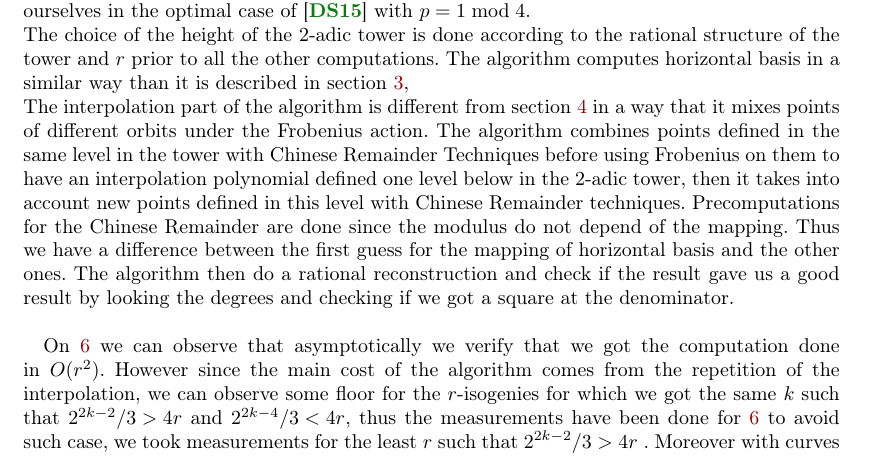
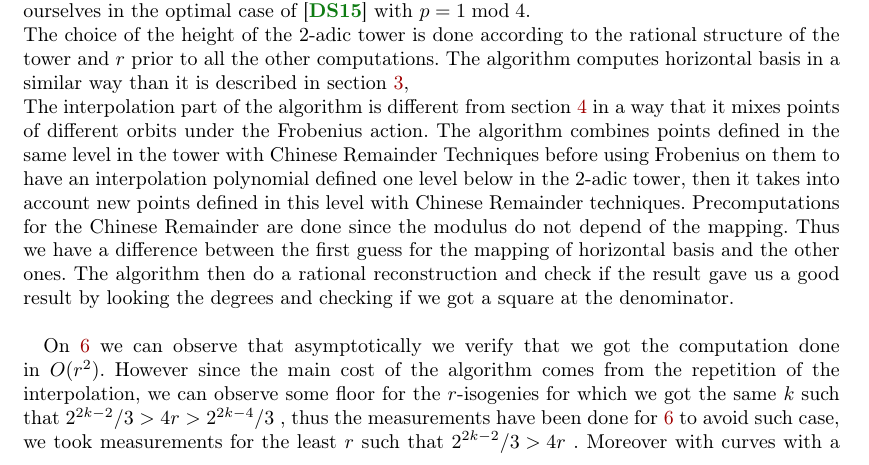
Before and after one commit to Hugounenq-Cyril/Two_curves_on_a_volcano, a LaTeX document (explicit-isogenies.tex): part of page 13 of 16, cut so that both start at the same text. Compiled offline with pdfLaTeX; a LaTeX package or settings file that is missing is left out.

Commit message:
simplification ecriture section6

```diff
--- a/explicit-isogenies.tex
+++ b/explicit-isogenies.tex
@@ -1235,7 +1235,7 @@ The interpolation part of the algorithm is different from section \ref{sec:inter
 \includegraphics[scale=1]{Code/creat2.eps}
 \caption{Computations for several p}
 \end{figure}
-On \ref{fig:p=101} we can observe that asymptotically we verify that we got the computation done in $O(r^2)$. However since the main cost of the algorithm comes from the repetition of the interpolation, we can observe some floor for the $r$-isogenies for which we got the same $k$ such that $2^{2k-2}/3>4r$ and $2^{2k-4}/3<4r$, thus the measurements have been done for \ref{fig:p=101} to avoid such case, we took measurements for the least $r$ such that $2^{2k-2}/3>4r$ . Moreover with curves with a great rational torsion as in the examples for $p=1033$ and $p=521$ in \ref{fig:several p} we observes also some floor due to the fact that we got $h$ bigger than $4r$ for the interpolation.
+On \ref{fig:p=101} we can observe that asymptotically we verify that we got the computation done in $O(r^2)$. However since the main cost of the algorithm comes from the repetition of the interpolation, we can observe some floor for the $r$-isogenies for which we got the same $k$ such that $2^{2k-2}/3>4r>2^{2k-4}/3$ , thus the measurements have been done for \ref{fig:p=101} to avoid such case, we took measurements for the least $r$ such that $2^{2k-2}/3>4r$ . Moreover with curves with a great rational torsion as in the examples for $p=1033$ and $p=521$ in \ref{fig:several p} we observes also some floor due to the fact that we got $h$ bigger than $4r$ for the interpolation.
 
 \bibliographystyle{alpha}
 \bibliography{refs}
```
